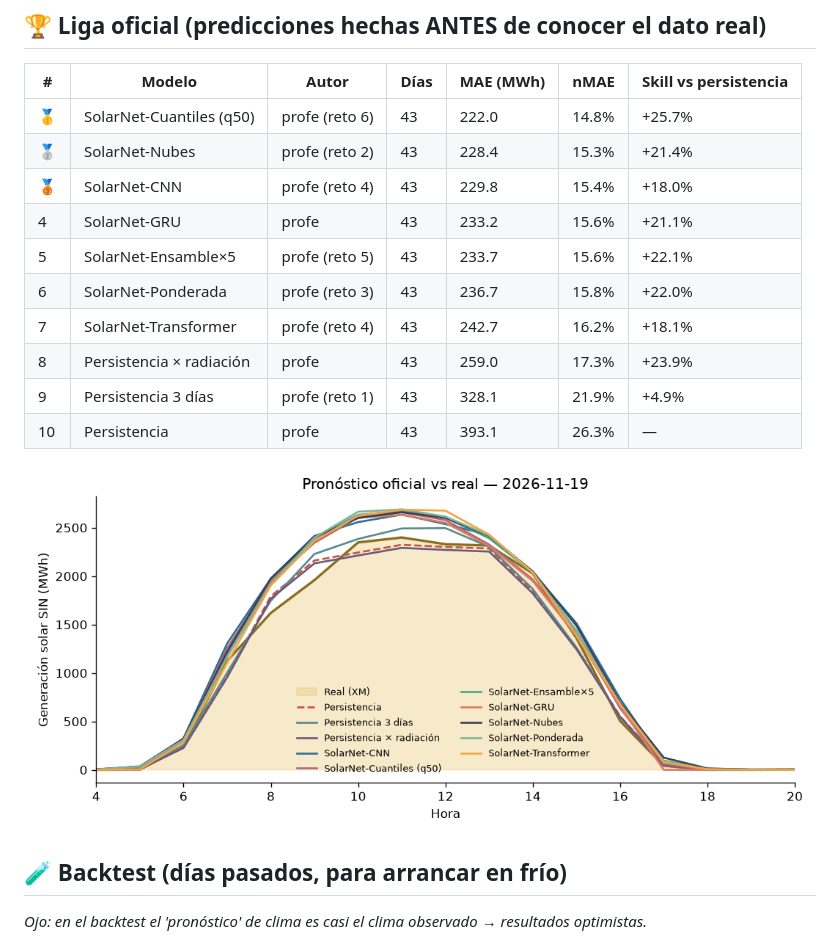
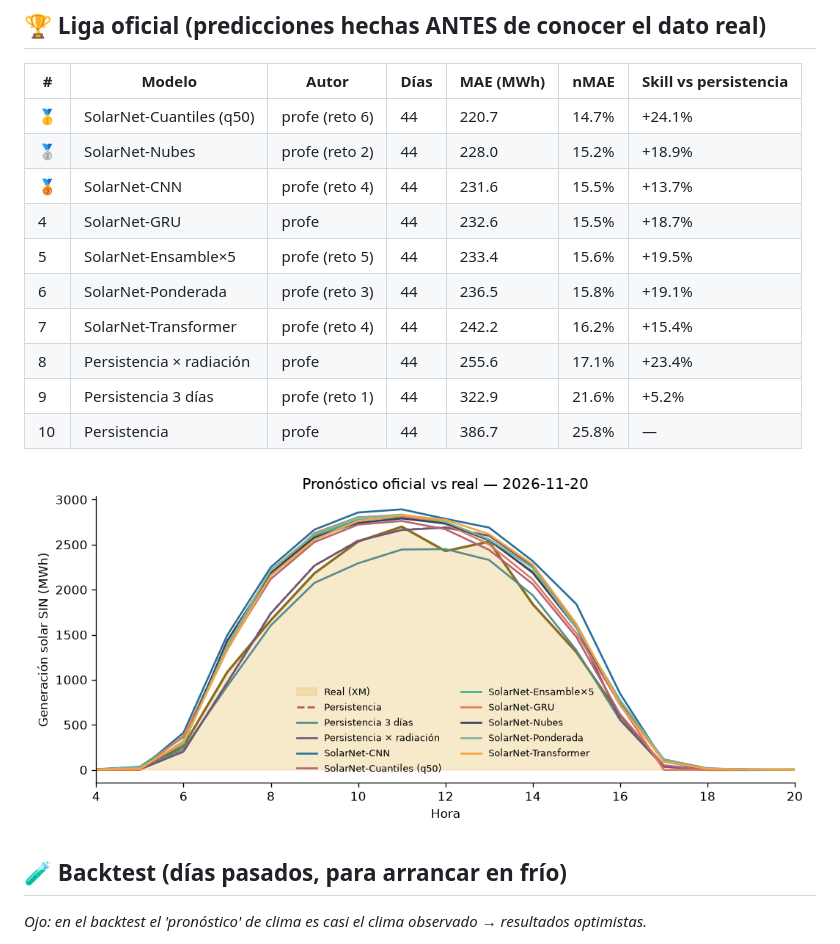
Before and after one commit to JuanCAndes27/liga-solar-xm, a Markdown page: LEADERBOARD.md, the part around one of its changes. GitHub-like rendering; pictures changed too: resultados/ultimo_dia.png.

Commit message:
☀️ Pronóstico y leaderboard 2026-11-23

```diff
--- a/LEADERBOARD.md
+++ b/LEADERBOARD.md
@@ -6,16 +6,16 @@ _Actualizado: 2026-11-22 13:54 (hora Colombia) · Métrica: MAE en horas de sol
 
 | # | Modelo | Autor | Días | MAE (MWh) | nMAE | Skill vs persistencia |
 |---|---|---|---|---|---|---|
-| 🥇 | SolarNet-Cuantiles (q50) | profe (reto 6) | 43 | 222.0 | 14.8% | +25.7% |
-| 🥈 | SolarNet-Nubes | profe (reto 2) | 43 | 228.4 | 15.3% | +21.4% |
-| 🥉 | SolarNet-CNN | profe (reto 4) | 43 | 229.8 | 15.4% | +18.0% |
-| 4 | SolarNet-GRU | profe | 43 | 233.2 | 15.6% | +21.1% |
-| 5 | SolarNet-Ensamble×5 | profe (reto 5) | 43 | 233.7 | 15.6% | +22.1% |
-| 6 | SolarNet-Ponderada | profe (reto 3) | 43 | 236.7 | 15.8% | +22.0% |
-| 7 | SolarNet-Transformer | profe (reto 4) | 43 | 242.7 | 16.2% | +18.1% |
-| 8 | Persistencia × radiación | profe | 43 | 259.0 | 17.3% | +23.9% |
-| 9 | Persistencia 3 días | profe (reto 1) | 43 | 328.1 | 21.9% | +4.9% |
-| 10 | Persistencia | profe | 43 | 393.1 | 26.3% | — |
+| 🥇 | SolarNet-Cuantiles (q50) | profe (reto 6) | 44 | 220.7 | 14.7% | +24.1% |
+| 🥈 | SolarNet-Nubes | profe (reto 2) | 44 | 228.0 | 15.2% | +18.9% |
+| 🥉 | SolarNet-CNN | profe (reto 4) | 44 | 231.6 | 15.5% | +13.7% |
+| 4 | SolarNet-GRU | profe | 44 | 232.6 | 15.5% | +18.7% |
+| 5 | SolarNet-Ensamble×5 | profe (reto 5) | 44 | 233.4 | 15.6% | +19.5% |
+| 6 | SolarNet-Ponderada | profe (reto 3) | 44 | 236.5 | 15.8% | +19.1% |
+| 7 | SolarNet-Transformer | profe (reto 4) | 44 | 242.2 | 16.2% | +15.4% |
+| 8 | Persistencia × radiación | profe | 44 | 255.6 | 17.1% | +23.4% |
+| 9 | Persistencia 3 días | profe (reto 1) | 44 | 322.9 | 21.6% | +5.2% |
+| 10 | Persistencia | profe | 44 | 386.7 | 25.8% | — |
 
 ![último día](resultados/ultimo_dia.png)
 
```
Also changed, not shown: other parts of LEADERBOARD.md (+1 -1 lines), 3 other files.
